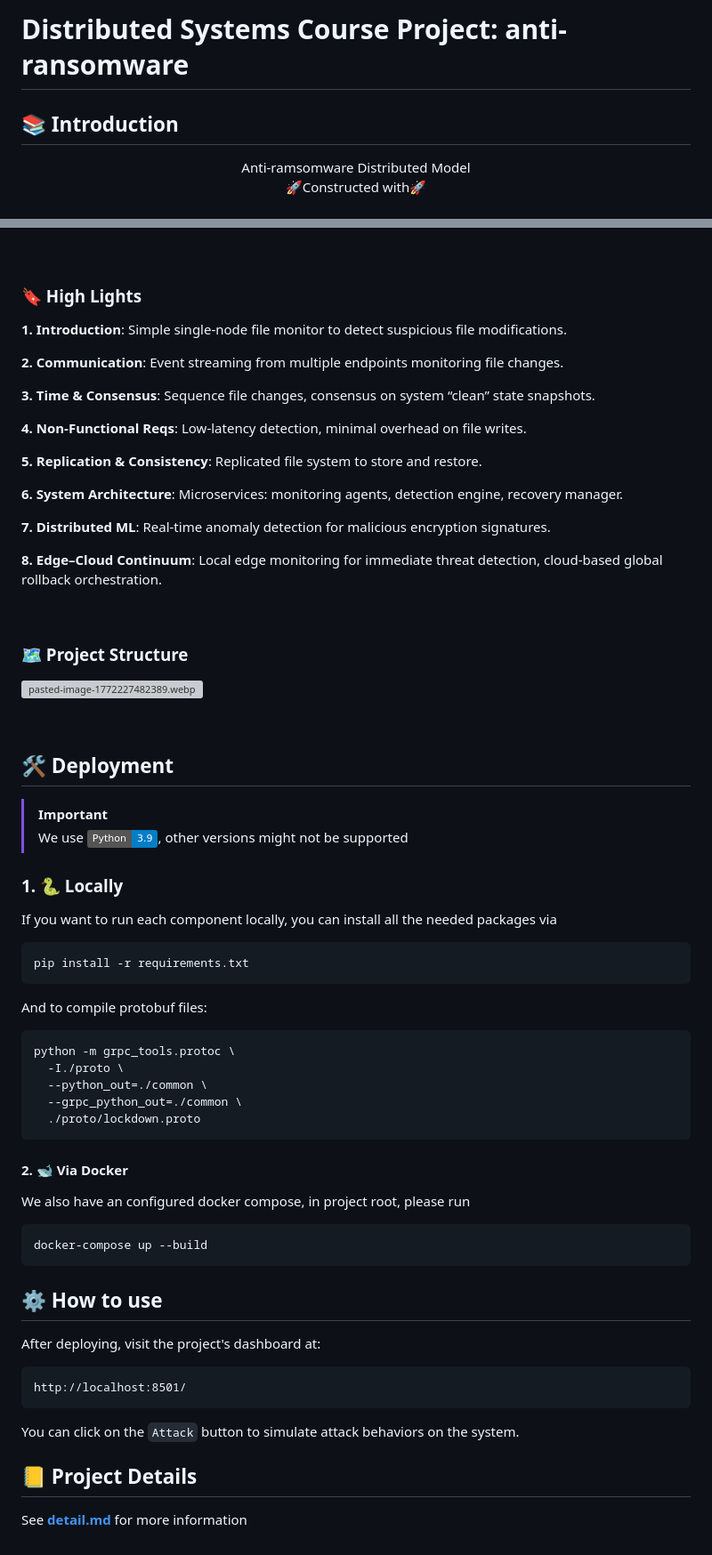
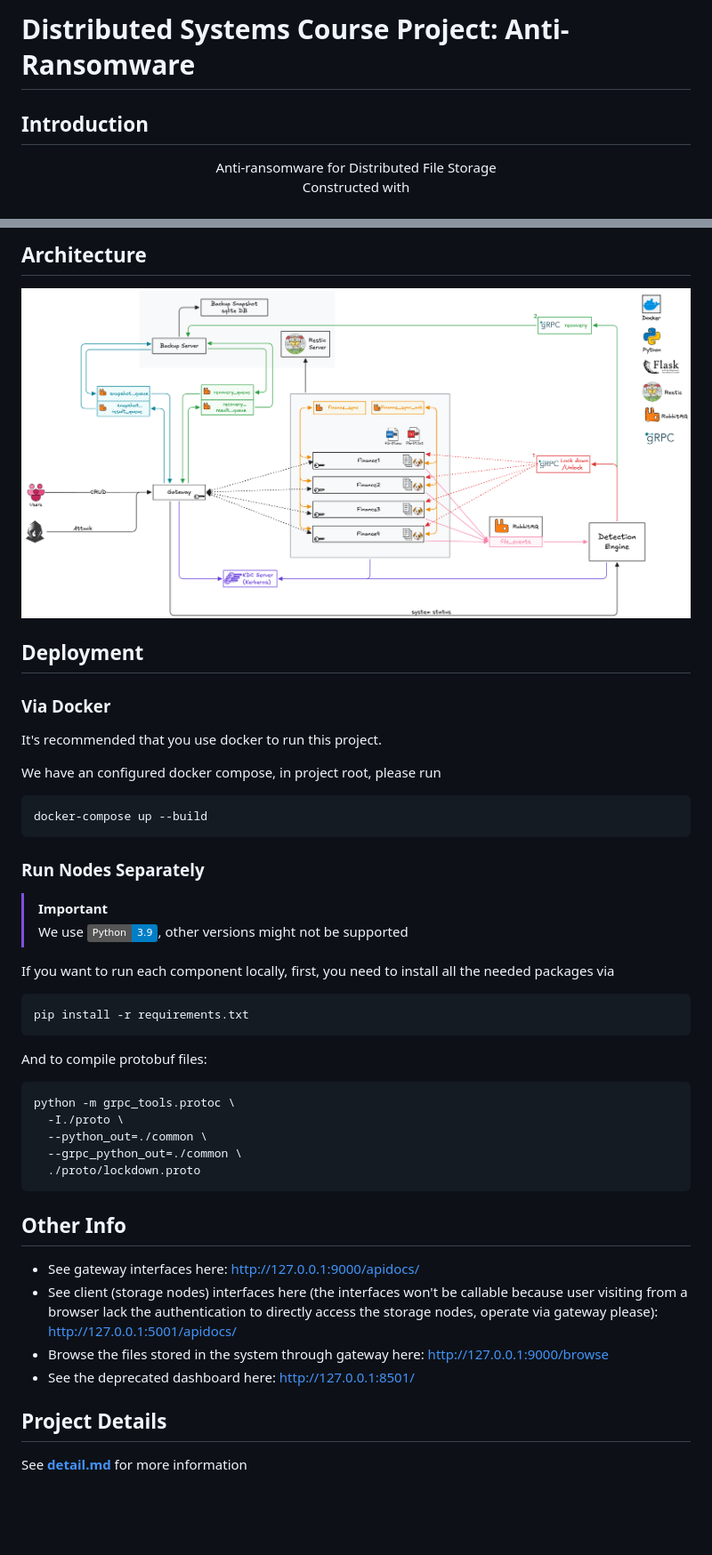
Before and after one commit to oy-ds-2026-spring/anti-ransomware, a Markdown page: README.md, 2 parts joined by grey strips. Shown at 89% size. Drawn GitHub-style; pictures changed too: pics/architecture-sketch.png (added); badges without logos; blank space fills up the shorter version; grey boxes are pictures that could not be loaded.

````diff
--- a/README.md
+++ b/README.md
@@ -1,9 +1,8 @@
-# Distributed Systems Course Project: anti-ransomware
+# Distributed Systems Course Project: Anti-Ransomware
 
-## 📚 Introduction
+## Introduction
 
-<p align="center">Anti-ramsomware Distributed Model<br>
-🚀Constructed with🚀<br><br>
+<p align="center">Anti-ransomware for Distributed File Storage <br> Constructed with<br><br>
     <img alt="Static Badge" src="https://img.shields.io/badge/Python-3.9-blue">
     <img alt="Static Badge" src="https://img.shields.io/badge/Docker-29.2-0077b6">
     <img alt="Static Badge" src="https://img.shields.io/badge/RabbitMQ-3-ca6702">
@@ -14,41 +15,27 @@
 
-<br>
+## Architecture
 
-### 🔖 High Lights
 
-**1. Introduction**: Simple single-node file monitor to detect suspicious file modifications.
+![sketch](./pics/architecture-sketch.png)
+## Deployment
 
-**2. Communication**: Event streaming from multiple endpoints monitoring file changes.
+### Via Docker
 
-**3. Time & Consensus**: Sequence file changes, consensus on system “clean” state snapshots.
+It's recommended that you use docker to run this project.
 
-**4. Non-Functional Reqs**: Low-latency detection, minimal overhead on file writes.
+We have an configured docker compose, in project root, please run
 
-**5. Replication & Consistency**: Replicated file system to store and restore.
+```shell
+docker-compose up --build
+```
 
-**6. System Architecture**: Microservices: monitoring agents, detection engine, recovery manager.
-
-**7. Distributed ML**: Real-time anomaly detection for malicious encryption signatures.
-
-**8. Edge–Cloud Continuum**: Local edge monitoring for immediate threat detection, cloud-based global rollback orchestration.
-
-<br>
-
-### 🗺️ Project Structure
-
-![pasted-image-1772227482389.webp](https://files.seeusercontent.com/2026/02/27/Z2tk/pasted-image-1772227482389.webp)
-
-<br>
-
-## 🛠️ Deployment
+### Run Nodes Separately
 
 > [!IMPORTANT]
 >
 > We use <img alt="Static Badge" src="https://img.shields.io/badge/Python-3.9-blue">, other versions might not be supported
 
-### 1. 🐍 Locally
-
-If you want to run each component locally, you can install all the needed packages via
+If you want to run each component locally, first, you need to install all the needed packages via
 
 ```shell
 pip install -r requirements.txt
@@ -64,30 +51,13 @@ python -m grpc_tools.protoc \
   ./proto/lockdown.proto
 ```
 
+## Other Info
 
+- See gateway interfaces here: http://127.0.0.1:9000/apidocs/
+- See client (storage nodes) interfaces here (the interfaces won't be callable because user visiting from a browser lack the authentication to directly access the storage nodes, operate via gateway please): http://127.0.0.1:5001/apidocs/
+- Browse the files stored in the system through gateway here: http://127.0.0.1:9000/browse
+- See the deprecated dashboard here: http://127.0.0.1:8501/
 
-#### 2. 🐋 Via Docker
-
-We also have an configured docker compose, in project root, please run
-
-```shell
-docker-compose up --build
-```
-
-
-
-## ⚙️ How to use
-
-After deploying, visit the project's dashboard at:
-
-```
-http://localhost:8501/
-```
-
-You can click on the `Attack` button to simulate attack behaviors on the system.
-
-
-
-## 📒 Project Details
+## Project Details
 
 See [<b>detail.md</b>](docs/detail.md) for more information
````
Also changed, not shown: other parts of README.md (+3 -1 lines).
